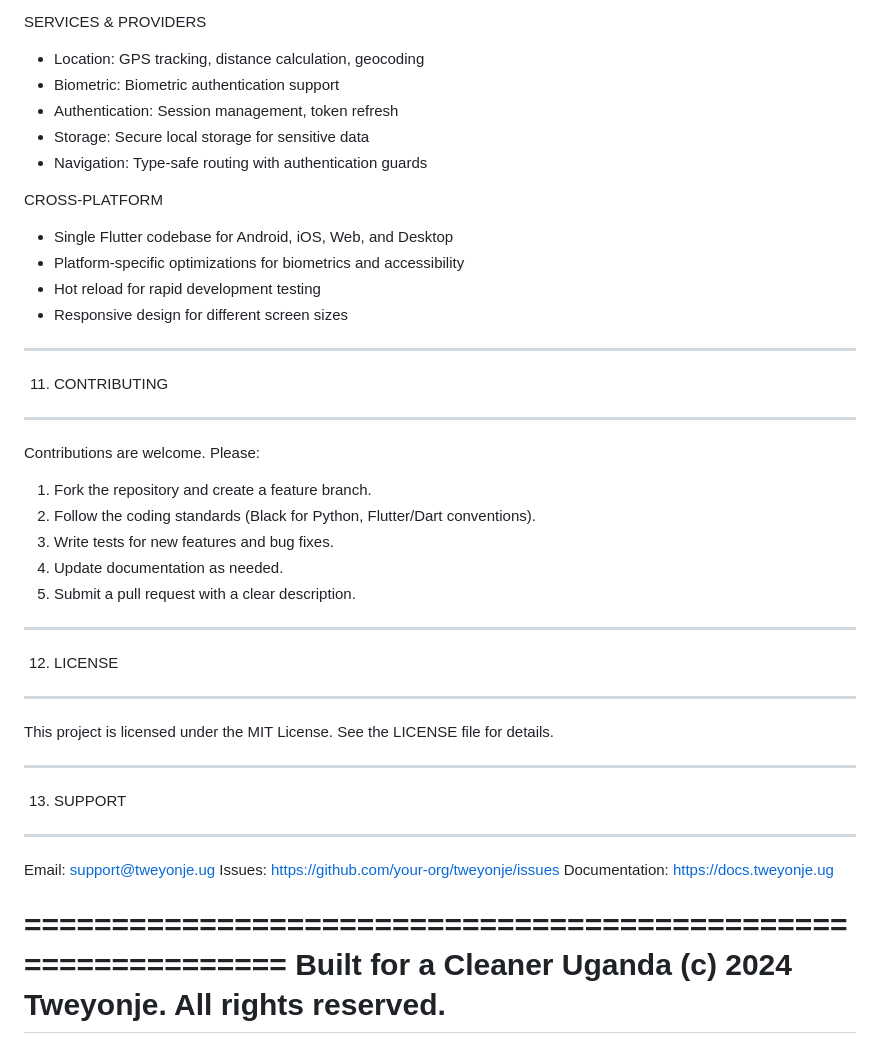
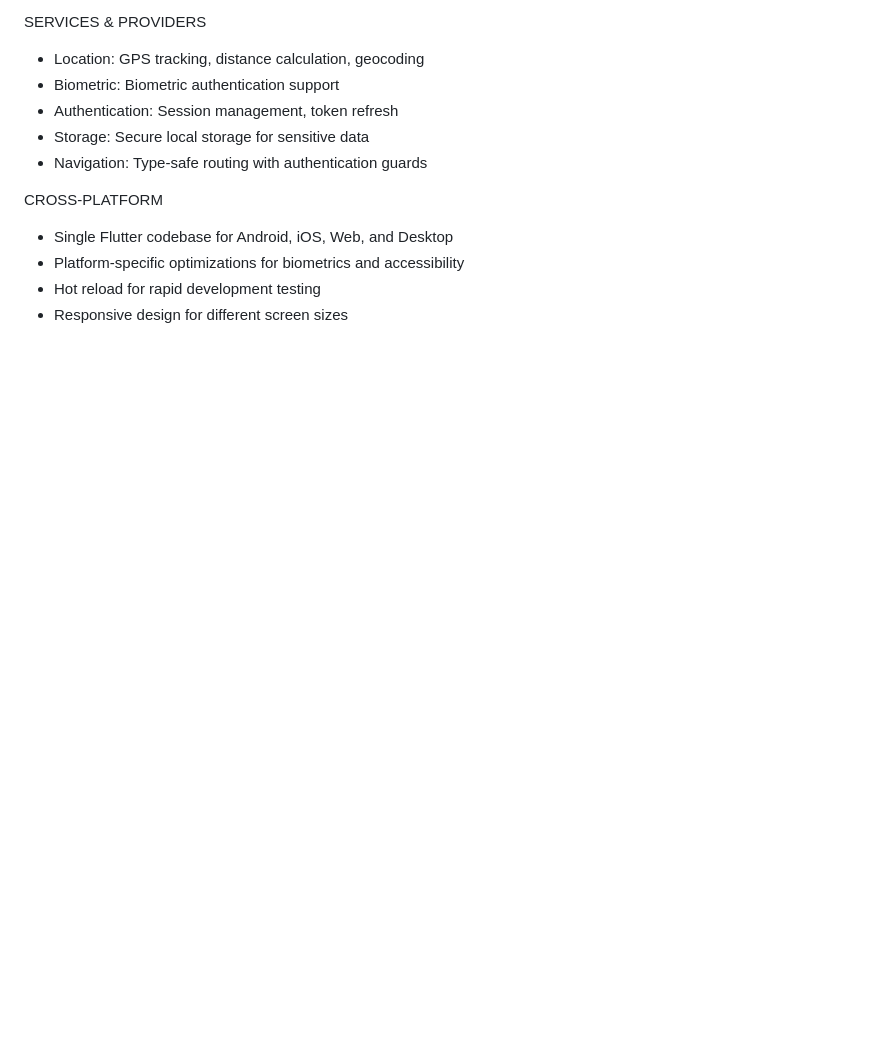
Before and after one commit to ApolloDevPro/Tweyonje-App, a Markdown page: README.md, the part around one of its changes. GitHub-like rendering; blank space fills up the shorter version.

```diff
--- a/README.md
+++ b/README.md
@@ -440,40 +352,3 @@ CROSS-PLATFORM
     accessibility
   * Hot reload for rapid development testing
   * Responsive design for different screen sizes
-
-
---------------------------------------------------------------
-11. CONTRIBUTING
---------------------------------------------------------------
-
-Contributions are welcome. Please:
-
-  1. Fork the repository and create a feature branch.
-  2. Follow the coding standards (Black for Python,
-     Flutter/Dart conventions).
-  3. Write tests for new features and bug fixes.
-  4. Update documentation as needed.
-  5. Submit a pull request with a clear description.
-
-
---------------------------------------------------------------
-12. LICENSE
---------------------------------------------------------------
-
-This project is licensed under the MIT License. See the LICENSE
-file for details.
-
-
---------------------------------------------------------------
-13. SUPPORT
---------------------------------------------------------------
-
-  Email:          support@tweyonje.ug
-  Issues:         https://github.com/your-org/tweyonje/issues
-  Documentation:  https://docs.tweyonje.ug
-
-
-==============================================================
-Built for a Cleaner Uganda
-(c) 2024 Tweyonje. All rights reserved.
-==============================================================
```
Also changed, not shown: other parts of README.md (+1 -89 lines).
